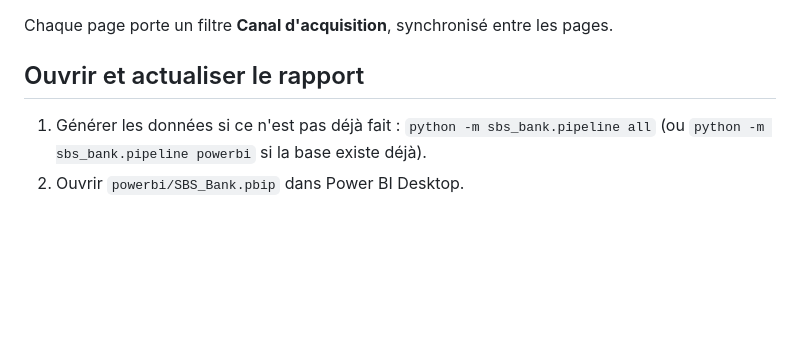
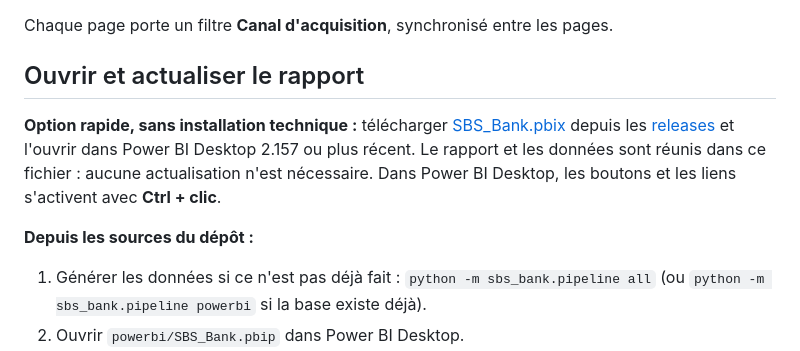
Before and after one commit to GomuGomuNo01/Simple-Banking-System-Python, a Markdown page: docs/05_tableau_de_bord_power_bi.md, the part around the change. Drawn GitHub-style; blank space fills up the shorter version.

```diff
--- a/docs/05_tableau_de_bord_power_bi.md
+++ b/docs/05_tableau_de_bord_power_bi.md
@@ -78,6 +78,10 @@ Chaque page porte un filtre **Canal d'acquisition**, synchronisé entre les page
 
 ## Ouvrir et actualiser le rapport
 
+**Option rapide, sans installation technique :** télécharger [SBS_Bank.pbix](https://github.com/GomuGomuNo01/Simple-Banking-System-Python/releases/latest/download/SBS_Bank.pbix) depuis les [releases](https://github.com/GomuGomuNo01/Simple-Banking-System-Python/releases) et l'ouvrir dans Power BI Desktop 2.157 ou plus récent. Le rapport et les données sont réunis dans ce fichier : aucune actualisation n'est nécessaire. Dans Power BI Desktop, les boutons et les liens s'activent avec **Ctrl + clic**.
+
+**Depuis les sources du dépôt :**
+
 1. Générer les données si ce n'est pas déjà fait : `python -m sbs_bank.pipeline all` (ou `python -m sbs_bank.pipeline powerbi` si la base existe déjà).
 2. Ouvrir `powerbi/SBS_Bank.pbip` dans Power BI Desktop.
 3. Cliquer sur **Actualiser** (onglet Accueil). Le cache de données n'est pas versionné, les visuels restent vides jusqu'à cette première actualisation.
```
Also changed, not shown: README.md (+20 -2 lines).
